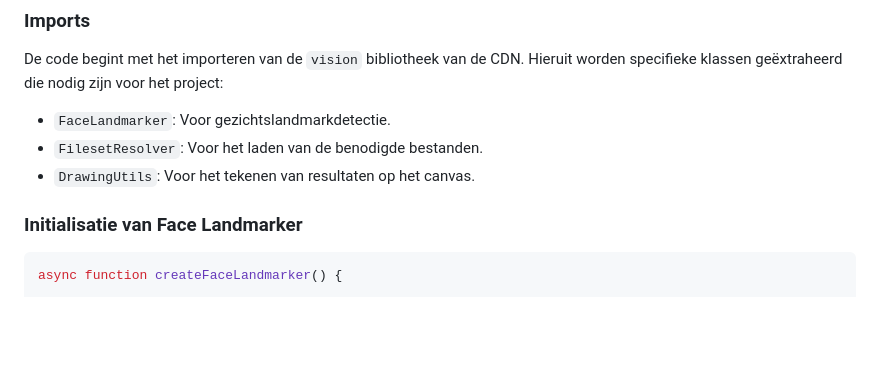
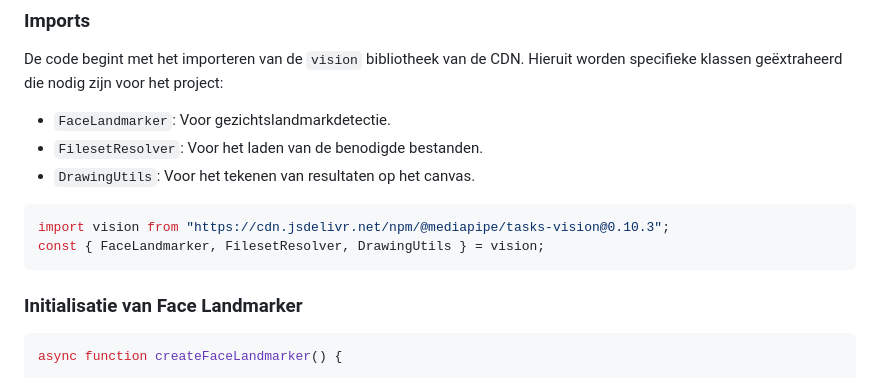
Before and after one commit to SuusjeVG/mediapipe-tracking, a Markdown page: mediapipe-project/face/face.md, the part around the change. Rendered like a GitHub page; blank space fills up the shorter version.

Commit message:
added import javascript

````diff
--- a/mediapipe-project/face/face.md
+++ b/mediapipe-project/face/face.md
@@ -31,6 +31,11 @@ De code begint met het importeren van de `vision` bibliotheek van de CDN. Hierui
 - `FaceLandmarker`: Voor gezichtslandmarkdetectie.
 - `FilesetResolver`: Voor het laden van de benodigde bestanden.
 - `DrawingUtils`: Voor het tekenen van resultaten op het canvas.
+
+```javascript
+import vision from "https://cdn.jsdelivr.net/npm/@mediapipe/tasks-vision@0.10.3";
+const { FaceLandmarker, FilesetResolver, DrawingUtils } = vision;
+```
 
 ### Initialisatie van Face Landmarker
 
````
